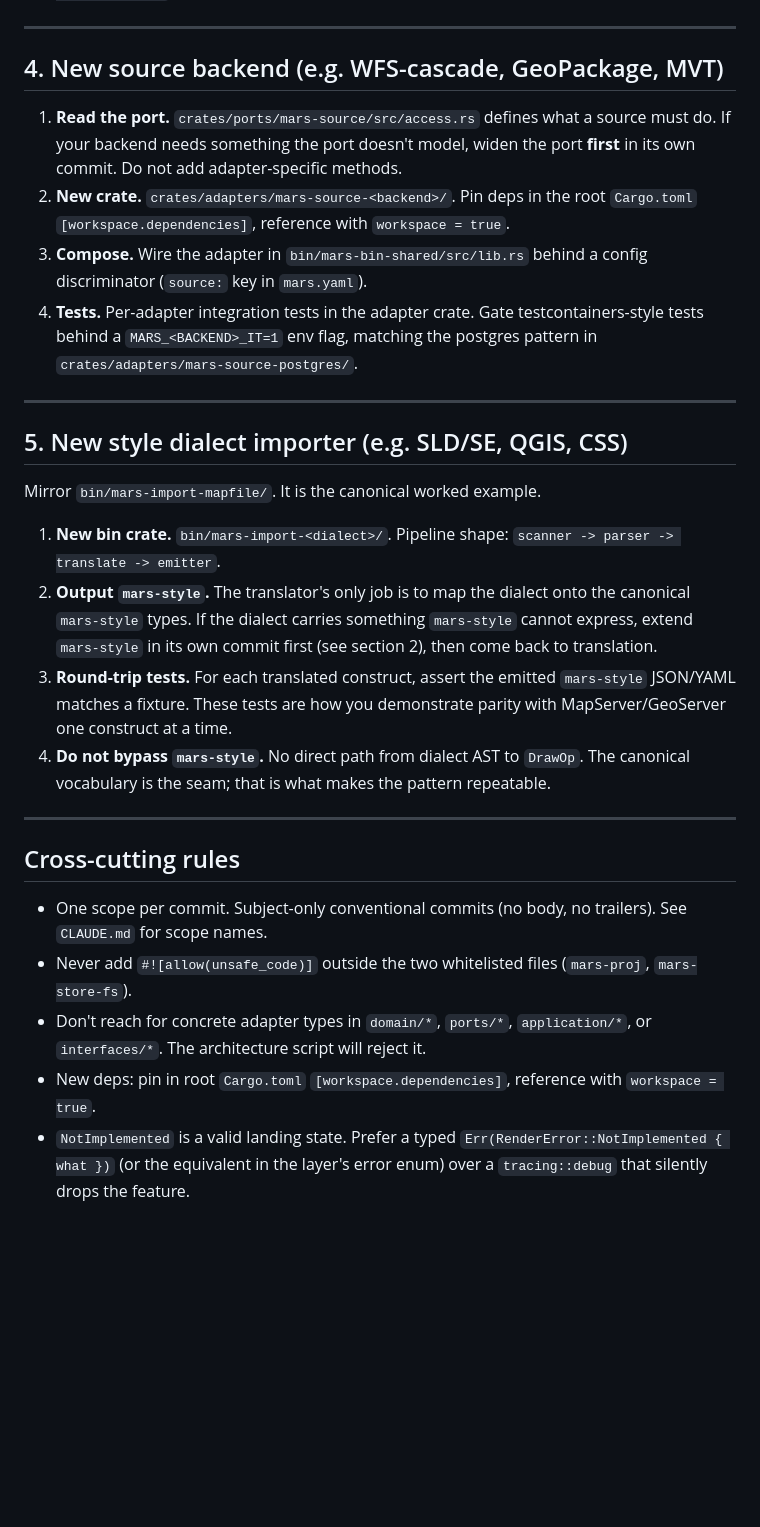
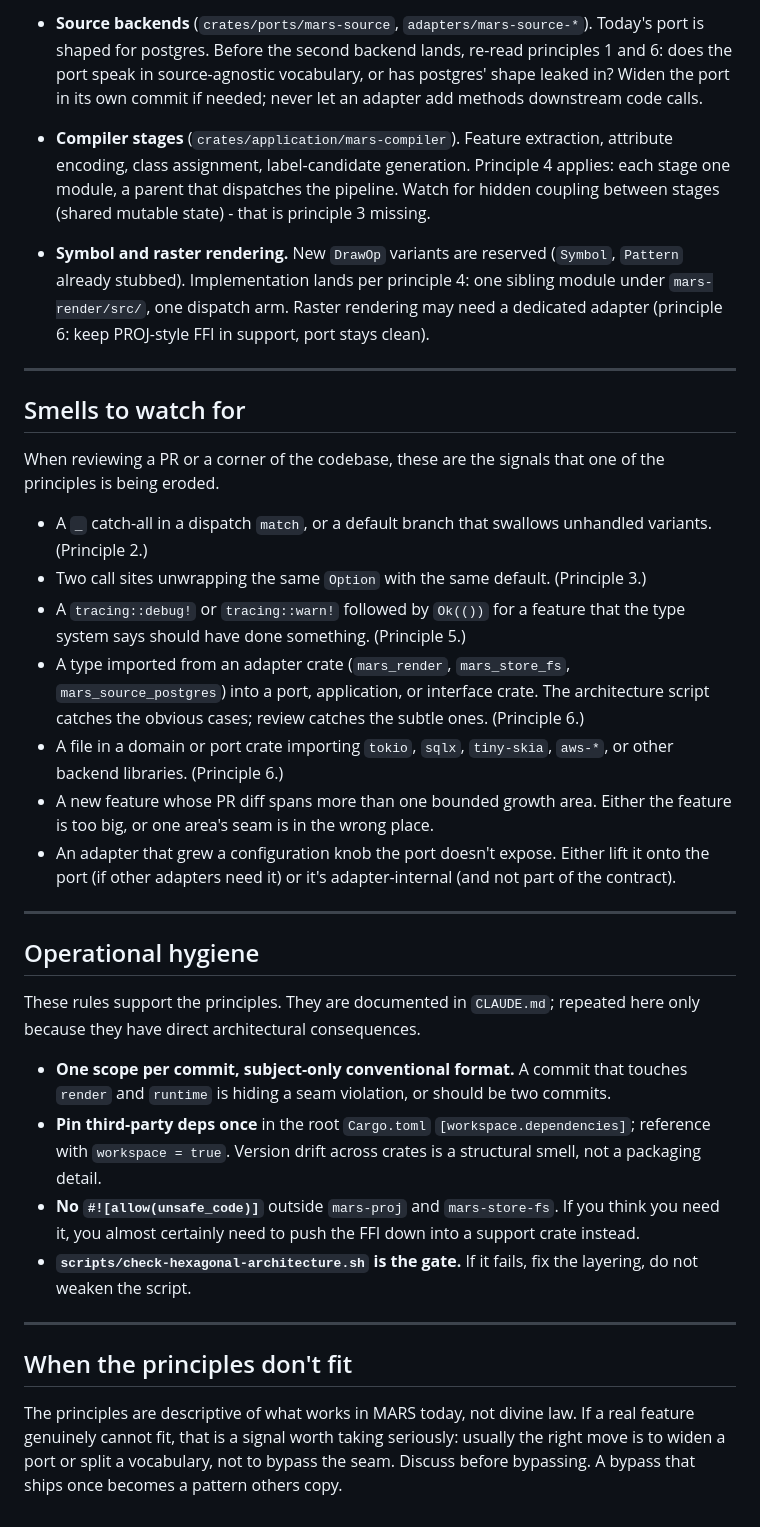
Before and after one commit to bhark/MARS, a Markdown page: docs/EXTENDING.md, the part around one of its changes. GitHub-like rendering; blank space fills up the shorter version.

Commit message:
docs: rewrite EXTENDING.md as foundational architecture principles

```diff
--- a/docs/EXTENDING.md
+++ b/docs/EXTENDING.md
@@ -63,53 +167,71 @@ Worked example: shipping `DrawOp::Gradient`.
+- **Source backends** (`crates/ports/mars-source`, `adapters/mars-source-*`).
+  Today's port is shaped for postgres. Before the second backend lands,
+  re-read principles 1 and 6: does the port speak in source-agnostic
+  vocabulary, or has postgres' shape leaked in? Widen the port in its own
+  commit if needed; never let an adapter add methods downstream code calls.
+
+- **Compiler stages** (`crates/application/mars-compiler`). Feature
+  extraction, attribute encoding, class assignment, label-candidate
+  generation. Principle 4 applies: each stage one module, a parent that
+  dispatches the pipeline. Watch for hidden coupling between stages
+  (shared mutable state) - that is principle 3 missing.
+
+- **Symbol and raster rendering.** New `DrawOp` variants are reserved
+  (`Symbol`, `Pattern` already stubbed). Implementation lands per
+  principle 4: one sibling module under `mars-render/src/`, one dispatch
+  arm. Raster rendering may need a dedicated adapter (principle 6: keep
+  PROJ-style FFI in support, port stays clean).
 
 ---
 
-## 4. New source backend (e.g. WFS-cascade, GeoPackage, MVT)
+## Smells to watch for
 
-1. **Read the port.** `crates/ports/mars-source/src/access.rs` defines what a
-   source must do. If your backend needs something the port doesn't model,
-   widen the port **first** in its own commit. Do not add adapter-specific
-   methods.
-2. **New crate.** `crates/adapters/mars-source-<backend>/`. Pin deps in the
-   root `Cargo.toml` `[workspace.dependencies]`, reference with
-   `workspace = true`.
-3. **Compose.** Wire the adapter in `bin/mars-bin-shared/src/lib.rs` behind a
-   config discriminator (`source:` key in `mars.yaml`).
-4. **Tests.** Per-adapter integration tests in the adapter crate. Gate
-   testcontainers-style tests behind a `MARS_<BACKEND>_IT=1` env flag,
-   matching the postgres pattern in `crates/adapters/mars-source-postgres/`.
+When reviewing a PR or a corner of the codebase, these are the signals that
+one of the principles is being eroded.
+
+- A `_` catch-all in a dispatch `match`, or a default branch that swallows
+  unhandled variants. (Principle 2.)
+- Two call sites unwrapping the same `Option` with the same default.
+  (Principle 3.)
+- A `tracing::debug!` or `tracing::warn!` followed by `Ok(())` for a
+  feature that the type system says should have done something. (Principle 5.)
+- A type imported from an adapter crate (`mars_render`, `mars_store_fs`,
+  `mars_source_postgres`) into a port, application, or interface crate.
+  The architecture script catches the obvious cases; review catches the
+  subtle ones. (Principle 6.)
+- A file in a domain or port crate importing `tokio`, `sqlx`,
+  `tiny-skia`, `aws-*`, or other backend libraries. (Principle 6.)
+- A new feature whose PR diff spans more than one bounded growth area.
+  Either the feature is too big, or one area's seam is in the wrong place.
+- An adapter that grew a configuration knob the port doesn't expose.
+  Either lift it onto the port (if other adapters need it) or it's
+  adapter-internal (and not part of the contract).
 
 ---
 
-## 5. New style dialect importer (e.g. SLD/SE, QGIS, CSS)
+## Operational hygiene
 
-Mirror `bin/mars-import-mapfile/`. It is the canonical worked example.
+These rules support the principles. They are documented in `CLAUDE.md`;
+repeated here only because they have direct architectural consequences.
 
-1. **New bin crate.** `bin/mars-import-<dialect>/`. Pipeline shape:
-   `scanner -> parser -> translate -> emitter`.
-2. **Output `mars-style`.** The translator's only job is to map the dialect
-   onto the canonical `mars-style` types. If the dialect carries something
-   `mars-style` cannot express, extend `mars-style` in its own commit first
-   (see section 2), then come back to translation.
-3. **Round-trip tests.** For each translated construct, assert the emitted
-   `mars-style` JSON/YAML matches a fixture. These tests are how you
-   demonstrate parity with MapServer/GeoServer one construct at a time.
-4. **Do not bypass `mars-style`.** No direct path from dialect AST to
-   `DrawOp`. The canonical vocabulary is the seam; that is what makes the
-   pattern repeatable.
+- **One scope per commit, subject-only conventional format.** A commit
+  that touches `render` and `runtime` is hiding a seam violation, or
+  should be two commits.
+- **Pin third-party deps once** in the root `Cargo.toml`
+  `[workspace.dependencies]`; reference with `workspace = true`. Version
+  drift across crates is a structural smell, not a packaging detail.
+- **No `#![allow(unsafe_code)]`** outside `mars-proj` and `mars-store-fs`.
+  If you think you need it, you almost certainly need to push the FFI down
+  into a support crate instead.
+- **`scripts/check-hexagonal-architecture.sh` is the gate.** If it fails,
+  fix the layering, do not weaken the script.
 
 ---
 
-## Cross-cutting rules
+## When the principles don't fit
 
-- One scope per commit. Subject-only conventional commits (no body, no
-  trailers). See `CLAUDE.md` for scope names.
-- Never add `#![allow(unsafe_code)]` outside the two whitelisted files
-  (`mars-proj`, `mars-store-fs`).
-- Don't reach for concrete adapter types in `domain/*`, `ports/*`,
-  `application/*`, or `interfaces/*`. The architecture script will reject it.
-- New deps: pin in root `Cargo.toml` `[workspace.dependencies]`,
-  reference with `workspace = true`.
-- `NotImplemented` is a valid landing state. Prefer a typed
-  `Err(RenderError::NotImplemented { what })` (or the equivalent in the
-  layer's error enum) over a `tracing::debug` that silently drops the
-  feature.
+The principles are descriptive of what works in MARS today, not divine law.
+If a real feature genuinely cannot fit, that is a signal worth taking
+seriously: usually the right move is to widen a port or split a vocabulary,
+not to bypass the seam. Discuss before bypassing. A bypass that ships once
+becomes a pattern others copy.
```
Also changed, not shown: other parts of docs/EXTENDING.md (+150 -46 lines).
